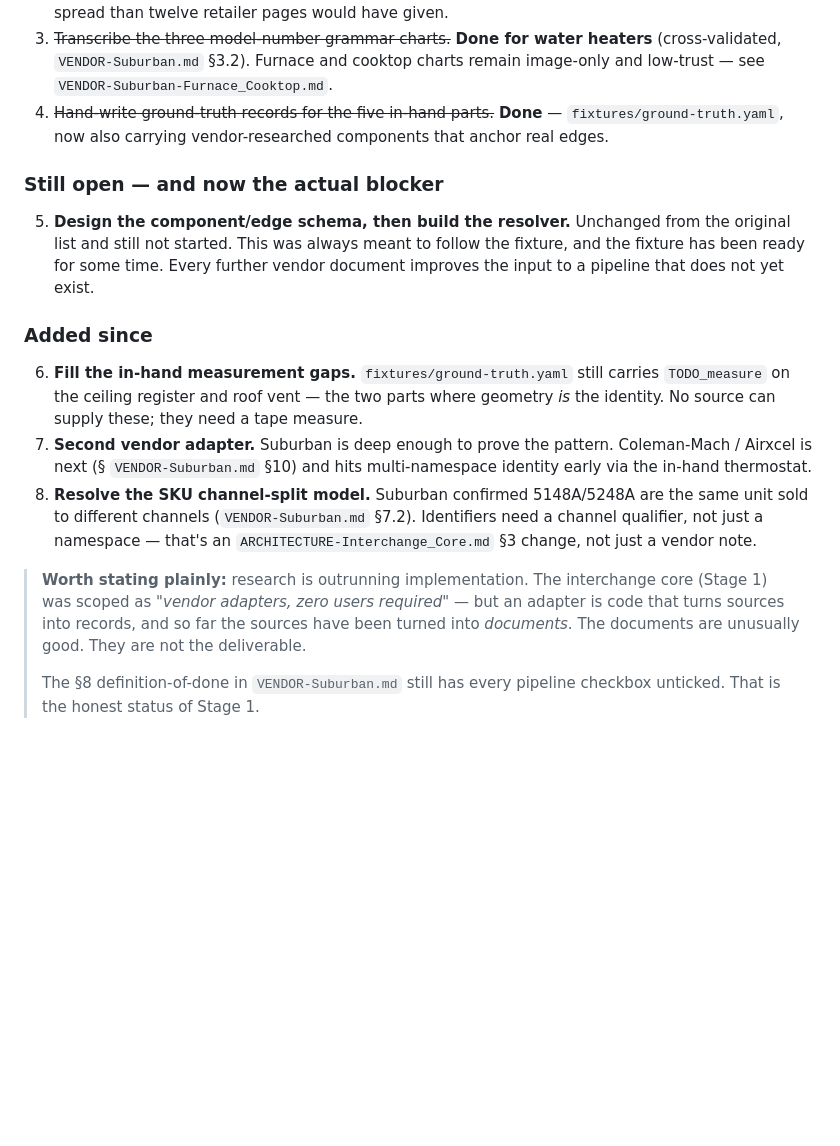
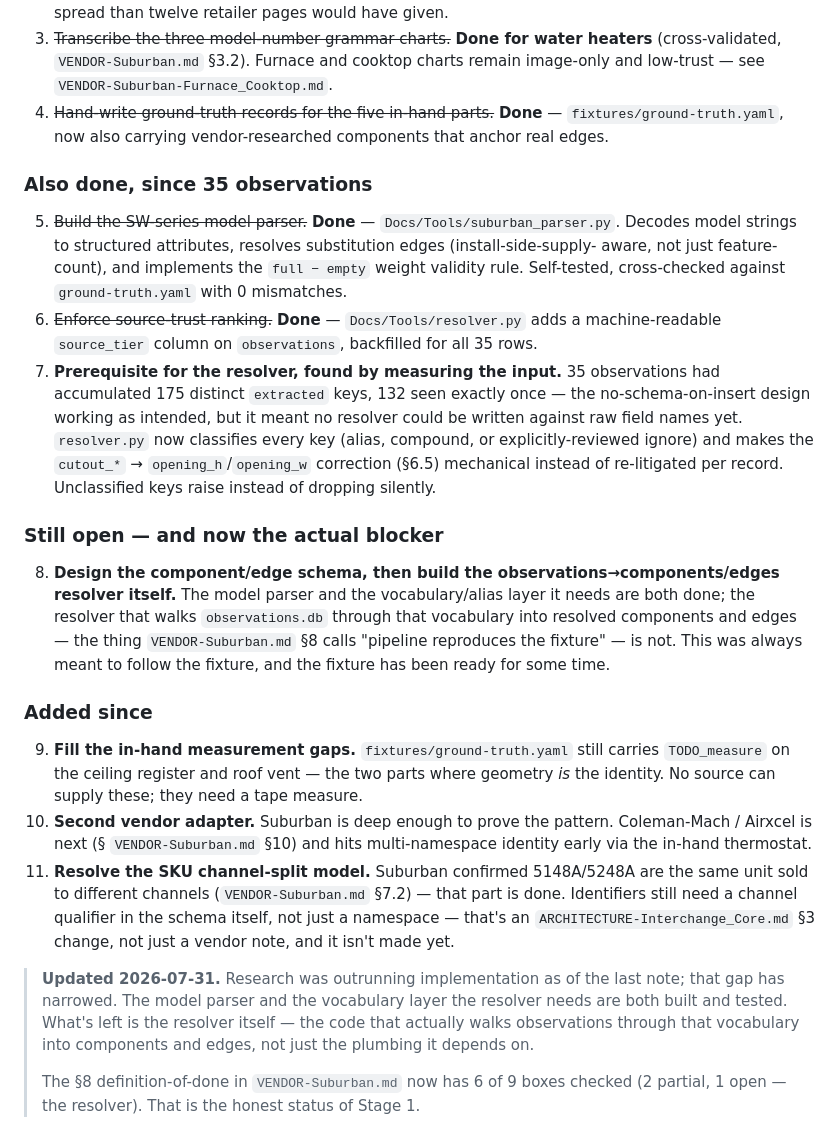
Before and after one commit to tokendad/RV_Interchange, a Markdown page: Docs/Inital_Design/PLAN-Staged_Build.md, the part around the change. Rendered like a GitHub page; blank space fills up the shorter version.

Commit message:
Update Stage 1 plan status: parser and resolver prerequisite now done
Reflects work already pushed in 094b051 — the model parser and the
observations vocabulary/alias/source_tier layer are built and tested.
The remaining blocker is narrower now: the observations->components/edges
resolver itself, not its prerequisites.

```diff
--- a/Docs/Inital_Design/PLAN-Staged_Build.md
+++ b/Docs/Inital_Design/PLAN-Staged_Build.md
@@ -242,30 +242,47 @@ four of five items are done, and the work has moved past what that list anticipa
    `fixtures/ground-truth.yaml`, now also carrying vendor-researched components that anchor
    real edges.
 
+### Also done, since 35 observations
+
+5. ~~Build the SW-series model parser.~~ **Done** — `Docs/Tools/suburban_parser.py`. Decodes
+   model strings to structured attributes, resolves substitution edges (install-side-supply-
+   aware, not just feature-count), and implements the `full − empty` weight validity rule.
+   Self-tested, cross-checked against `ground-truth.yaml` with 0 mismatches.
+6. ~~Enforce source-trust ranking.~~ **Done** — `Docs/Tools/resolver.py` adds a
+   machine-readable `source_tier` column on `observations`, backfilled for all 35 rows.
+7. **Prerequisite for the resolver, found by measuring the input.** 35 observations had
+   accumulated 175 distinct `extracted` keys, 132 seen exactly once — the no-schema-on-insert
+   design working as intended, but it meant no resolver could be written against raw field
+   names yet. `resolver.py` now classifies every key (alias, compound, or explicitly-reviewed
+   ignore) and makes the `cutout_*` → `opening_h`/`opening_w` correction (§6.5) mechanical
+   instead of re-litigated per record. Unclassified keys raise instead of dropping silently.
+
 ### Still open — and now the actual blocker
 
-5. **Design the component/edge schema, then build the resolver.** Unchanged from the original
-   list and still not started. This was always meant to follow the fixture, and the fixture
-   has been ready for some time. Every further vendor document improves the input to a
-   pipeline that does not yet exist.
+8. **Design the component/edge schema, then build the observations→components/edges
+   resolver itself.** The model parser and the vocabulary/alias layer it needs are both done;
+   the resolver that walks `observations.db` through that vocabulary into resolved components
+   and edges — the thing `VENDOR-Suburban.md` §8 calls "pipeline reproduces the fixture" — is
+   not. This was always meant to follow the fixture, and the fixture has been ready for some
+   time.
 
 ### Added since
 
-6. **Fill the in-hand measurement gaps.** `fixtures/ground-truth.yaml` still carries
+9. **Fill the in-hand measurement gaps.** `fixtures/ground-truth.yaml` still carries
    `TODO_measure` on the ceiling register and roof vent — the two parts where geometry *is*
    the identity. No source can supply these; they need a tape measure.
-7. **Second vendor adapter.** Suburban is deep enough to prove the pattern. Coleman-Mach /
-   Airxcel is next (§ `VENDOR-Suburban.md` §10) and hits multi-namespace identity early via
-   the in-hand thermostat.
-8. **Resolve the SKU channel-split model.** Suburban confirmed 5148A/5248A are the same unit
-   sold to different channels (`VENDOR-Suburban.md` §7.2). Identifiers need a channel
-   qualifier, not just a namespace — that's an `ARCHITECTURE-Interchange_Core.md` §3 change,
-   not just a vendor note.
+10. **Second vendor adapter.** Suburban is deep enough to prove the pattern. Coleman-Mach /
+    Airxcel is next (§ `VENDOR-Suburban.md` §10) and hits multi-namespace identity early via
+    the in-hand thermostat.
+11. **Resolve the SKU channel-split model.** Suburban confirmed 5148A/5248A are the same unit
+    sold to different channels (`VENDOR-Suburban.md` §7.2) — that part is done. Identifiers
+    still need a channel qualifier in the schema itself, not just a namespace — that's an
+    `ARCHITECTURE-Interchange_Core.md` §3 change, not just a vendor note, and it isn't made yet.
 
-> **Worth stating plainly:** research is outrunning implementation. The interchange core
-> (Stage 1) was scoped as *"vendor adapters, zero users required"* — but an adapter is code
-> that turns sources into records, and so far the sources have been turned into *documents*.
-> The documents are unusually good. They are not the deliverable.
+> **Updated 2026-07-31.** Research was outrunning implementation as of the last note; that gap
+> has narrowed. The model parser and the vocabulary layer the resolver needs are both built
+> and tested. What's left is the resolver itself — the code that actually walks observations
+> through that vocabulary into components and edges, not just the plumbing it depends on.
 >
-> The §8 definition-of-done in `VENDOR-Suburban.md` still has every pipeline checkbox
-> unticked. That is the honest status of Stage 1.
+> The §8 definition-of-done in `VENDOR-Suburban.md` now has 6 of 9 boxes checked (2 partial,
+> 1 open — the resolver). That is the honest status of Stage 1.
```
